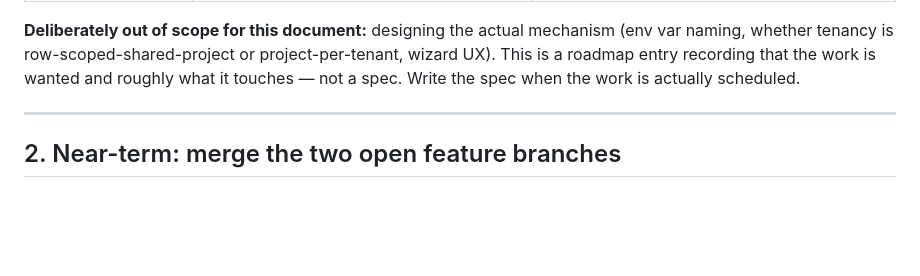
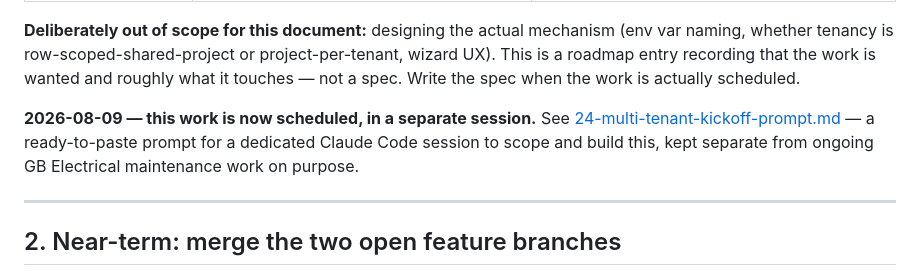
Before and after one commit to ohmdeepcerts/deepflow-apps, a Markdown page: docs/planning/22-future-roadmap.md, the part around the change. Rendered like a GitHub page; blank space fills up the shorter version.

```diff
--- a/docs/planning/22-future-roadmap.md
+++ b/docs/planning/22-future-roadmap.md
@@ -54,6 +54,11 @@ found by walking through a fresh install step by step:
 whether tenancy is row-scoped-shared-project or project-per-tenant, wizard UX). This is a roadmap entry
 recording that the work is wanted and roughly what it touches — not a spec. Write the spec when the
 work is actually scheduled.
+
+**2026-08-09 — this work is now scheduled, in a separate session.** See
+[24-multi-tenant-kickoff-prompt.md](24-multi-tenant-kickoff-prompt.md) — a ready-to-paste prompt for a
+dedicated Claude Code session to scope and build this, kept separate from ongoing GB Electrical
+maintenance work on purpose.
 
 ---
 
```
Also changed, not shown: docs/README.md (+1 -0 lines), docs/planning/24-multi-tenant-kickoff-prompt.md (added, +45 -0 lines).
